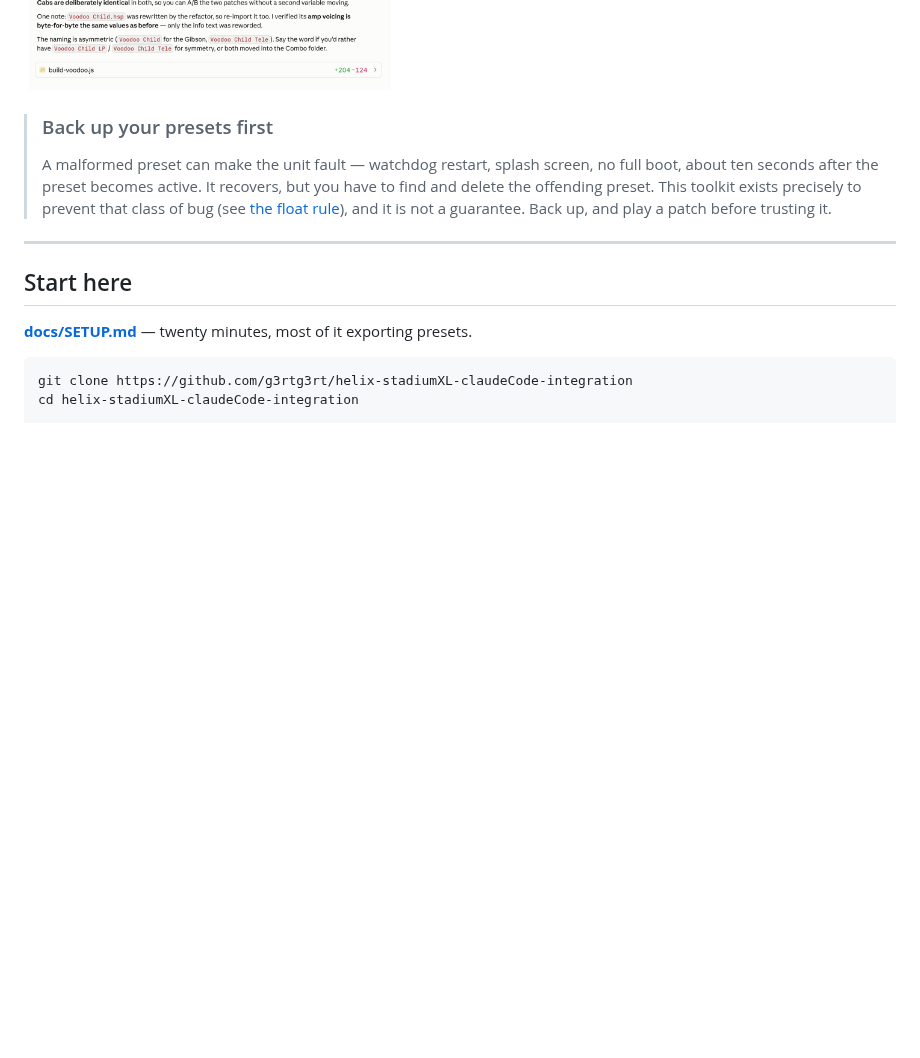
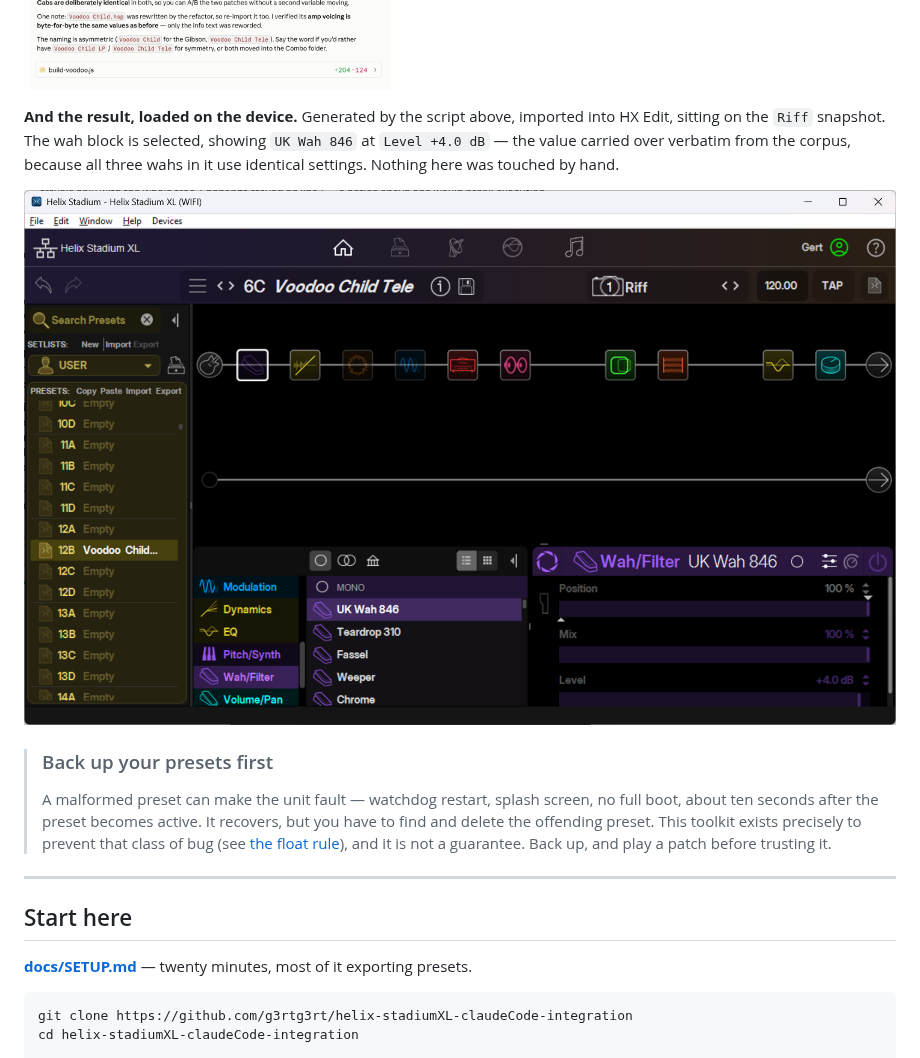
Before and after one commit to g3rtg3rt/helix-stadiumXL-claudeCode-integration, a Markdown page: README.md, the part around the change. GitHub-like rendering; pictures changed too: docs/images/example-patch-on-the-device.png (added); blank space fills up the shorter version.

Commit message:
Add a screenshot of a generated patch running in HX Edit
Closes the loop the other two screenshots open: described, built, and here it
is on the device. The wah block is selected, showing UK Wah 846 at Level
+4.0 dB -- the value the README says was carried over verbatim from the corpus,
now visible in the editor.

Co-Authored-By: Claude Opus 5 <noreply@anthropic.com>

```diff
--- a/README.md
+++ b/README.md
@@ -32,6 +32,14 @@ that matters, so nearly every control moves the other way — and the low shelf
 *inverts*.
 
 ![Re-voicing a patch for another guitar](docs/images/example-revoice-for-another-guitar.png)
+
+**And the result, loaded on the device.** Generated by the script above, imported
+into HX Edit, sitting on the `Riff` snapshot. The wah block is selected, showing
+`UK Wah 846` at `Level +4.0 dB` — the value carried over verbatim from the
+corpus, because all three wahs in it use identical settings. Nothing here was
+touched by hand.
+
+![The generated patch open in HX Edit](docs/images/example-patch-on-the-device.png)
 
 > ### Back up your presets first
 >
```
